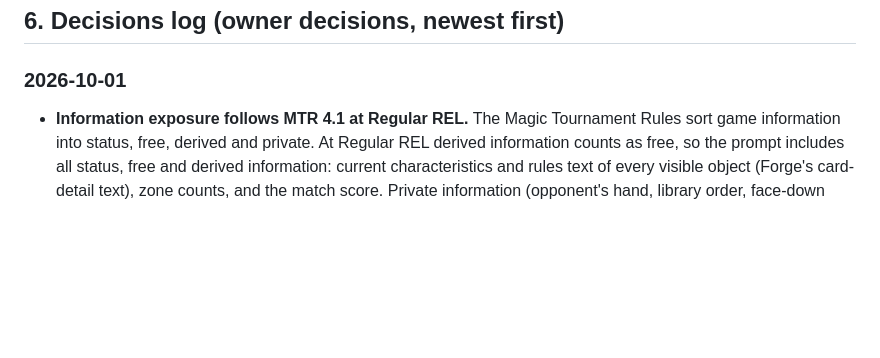
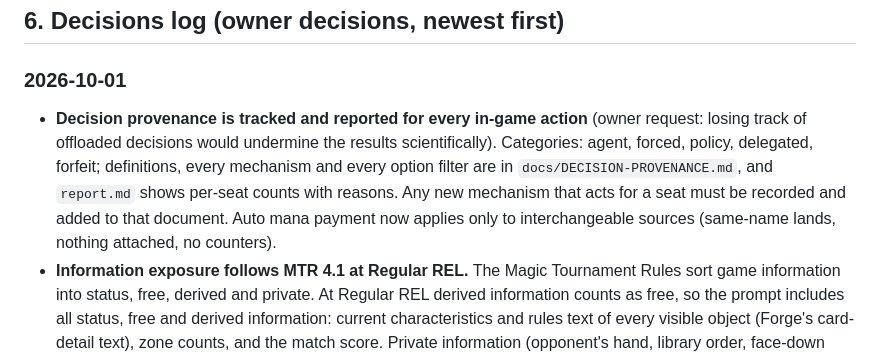
Before and after one commit to sagasti/mtg-bench, a Markdown page: HANDOFF.md, the part around the change. GitHub-like rendering; blank space fills up the shorter version.

Commit message:
HANDOFF: record the decision-provenance rule
Co-Authored-By: Claude Opus 5.5 (1M context) <noreply@anthropic.com>
Claude-Session: https://claude.ai/code/session_01XF3X6t3W1HMJxkqxbbmmdF

```diff
--- a/HANDOFF.md
+++ b/HANDOFF.md
@@ -158,6 +158,7 @@ config/                       smoke.mock.yaml, forge-bots.yaml, forge-1llm.yaml,
 ## 6. Decisions log (owner decisions, newest first)
 
 ### 2026-10-01
+- **Decision provenance is tracked and reported for every in-game action** (owner request: losing track of offloaded decisions would undermine the results scientifically). Categories: agent, forced, policy, delegated, forfeit; definitions, every mechanism and every option filter are in `docs/DECISION-PROVENANCE.md`, and `report.md` shows per-seat counts with reasons. Any new mechanism that acts for a seat must be recorded and added to that document. Auto mana payment now applies only to interchangeable sources (same-name lands, nothing attached, no counters).
 - **Information exposure follows MTR 4.1 at Regular REL.** The Magic Tournament Rules sort game information into status, free, derived and private. At Regular REL derived information counts as free, so the prompt includes all status, free and derived information: current characteristics and rules text of every visible object (Forge's card-detail text), zone counts, and the match score. Private information (opponent's hand, library order, face-down identities) is never shown. Computed assessments ("is this lethal?", "does my blocker survive?") are not information; they stay out of prompts.
 - **Match notes (prompts v2, MTR 2.11).** After each game that isn't the last, an LLM seat gets the game's public log and its current match notes, and rewrites the notes with `submit_notes` (at most 400 words). They are shown in every prompt for the rest of the match. The in-game scratchpad now lasts one game, so stale state can't leak into the next. One extra model call per game. Prompt versions without `between-games.md` (v1) keep the old per-match scratchpad.
 - **Forfeits instead of rescues.** After `maxRetries` (3) failed re-asks, a decision gets the null action (pass, decline, nothing, first legal option, or a cancelled cast) and is counted as a forfeit against the agent. Delegation to Forge's AI is only for decision types the bridge doesn't offer yet. Provider failures abandon the match as an infrastructure error.
```
